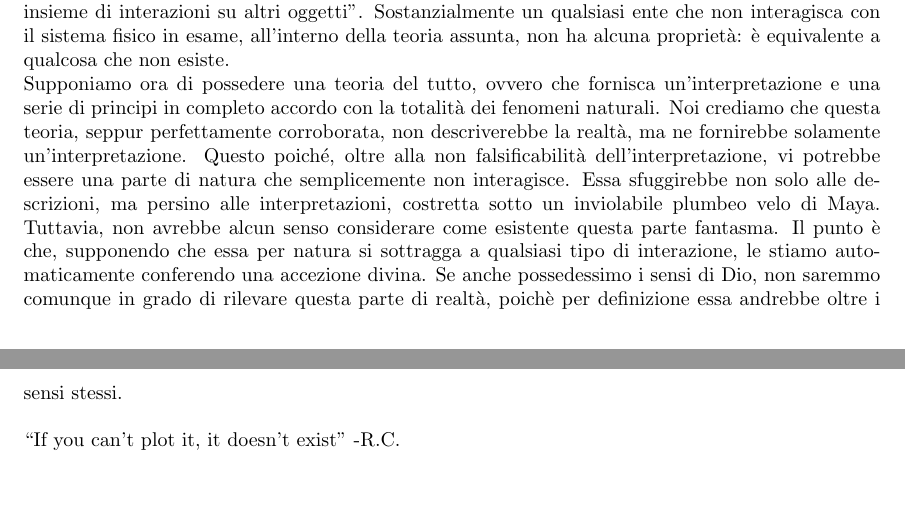
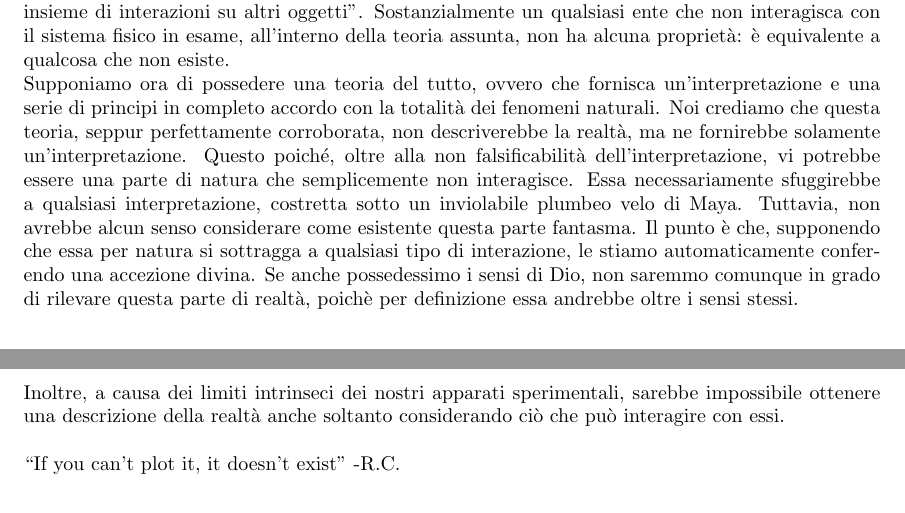
Before and after one commit to GabrieleNovelli/MyStuff, a LaTeX document (Manifesto_Interpret.tex): two parts of pages 7 and 8 of 12, joined at a grey line, cut so that both start at the same text, the shorter picture padded with empty space. Compiled offline with pdfLaTeX.

Commit message:
Update Manifesto_Interpret.tex

```diff
--- a/Manifesto_Interpret.tex
+++ b/Manifesto_Interpret.tex
@@ -121,9 +121,11 @@
 	Noi stimiamo vitale comprendere come l'impossibilità di descrivere la natura non si traduca in una negazione di essa. Proposizioni come \enquote{gli elettroni non esistono} sono ovviamente prive di senso, poichè le nostre misure indicano che innegabilmente qualche cosa c'è. Noi affermiamo che ciò che è non possa essere descritto, nonostante possa venir avvertito.
 	\subsection{Specchietto matematico}
 	Matematicizzando i risultati del paragrago precedente, considerando $E$ come l'insieme degli effetti e $C$ come quello delle cause, la relazione $f:C\rightarrow E$ che sussiste tra essi non è necessariamente iniettiva. Secondo il pensiero Interpretazionista, il fisico cerca di invertire questa relazione a partire da $E$, e postulare equivale ad escludere certi punti dall'insieme $C$.
+
 	\section{Le interazioni}
 	La nostra capacità di studiare i fenomeni naturali nasce dal fatto che, per l'appunto, questi sono fenomeni, ovvero interazioni. Si è scritto che ogni misura sperimentale corrisponde ad un'interazione. Segue allora come necessario requisito che la natura interagisca con sè stessa (con i nostri strumenti di misura in particolare). Supponete, per gioco, che esista un ente fondamentale della natura che non interagisca con il resto di essa, nè con sè stesso: una particella fantasma. Ebbene ne conseguirà che sarà impossibile per noi accorgerci di questo oggetto, interpretarne la natura e studiarne i comportamenti, poiché non vi sarebbe alcun modo di misurarli. Ponendoci pressoché in linea con il pensiero espresso da Rovelli in Helgoland: all'interno di una determinata interpretazione \enquote{le caratteristiche di un oggetto sono il modo in cui esso agisce sugli altri oggetti. L'oggetto non è che un insieme di interazioni su altri oggetti}. Sostanzialmente un qualsiasi ente che non interagisca con il sistema fisico in esame, all'interno della teoria assunta, non ha alcuna proprietà: è equivalente a qualcosa che non esiste. \\
-	Supponiamo ora di possedere una teoria del tutto, ovvero che fornisca un'interpretazione e una serie di principi in completo accordo con la totalità dei fenomeni naturali. Noi crediamo che questa teoria, seppur perfettamente corroborata, non descriverebbe la realtà, ma ne fornirebbe solamente un'interpretazione. Questo poiché, oltre alla non falsificabilità dell'interpretazione, vi potrebbe essere una parte di natura che semplicemente non interagisce. Essa sfuggirebbe non solo alle descrizioni, ma persino alle interpretazioni, costretta sotto un inviolabile plumbeo velo di Maya. Tuttavia, non avrebbe alcun senso considerare come esistente questa parte fantasma. Il punto è che, supponendo che essa per natura si sottragga a qualsiasi tipo di interazione, le stiamo automaticamente conferendo una accezione divina. Se anche possedessimo i sensi di Dio, non saremmo comunque in grado di rilevare questa parte di realtà, poichè per definizione essa andrebbe oltre i sensi stessi.\\
+	Supponiamo ora di possedere una teoria del tutto, ovvero che fornisca un'interpretazione e una serie di principi in completo accordo con la totalità dei fenomeni naturali. Noi crediamo che questa teoria, seppur perfettamente corroborata, non descriverebbe la realtà, ma ne fornirebbe solamente un'interpretazione. Questo poiché, oltre alla non falsificabilità dell'interpretazione, vi potrebbe essere una parte di natura che semplicemente non interagisce. Essa necessariamente sfuggirebbe a qualsiasi interpretazione, costretta sotto un inviolabile plumbeo velo di Maya. Tuttavia, non avrebbe alcun senso considerare come esistente questa parte fantasma. Il punto è che, supponendo che essa per natura si sottragga a qualsiasi tipo di interazione, le stiamo automaticamente conferendo una accezione divina. Se anche possedessimo i sensi di Dio, non saremmo comunque in grado di rilevare questa parte di realtà, poichè per definizione essa andrebbe oltre i sensi stessi.\\
+    Inoltre, a causa dei limiti intrinseci dei nostri apparati sperimentali, sarebbe impossibile ottenere una descrizione della realtà anche soltanto considerando ciò che può interagire con essi.\\
 	\\
 	\enquote{If you can't plot it, it doesn't exist} -R.C.
 	\section{Il problema del Vero}
```
Also changed, not shown: Manifesto_Interpret.tex (4 more changed lines).
